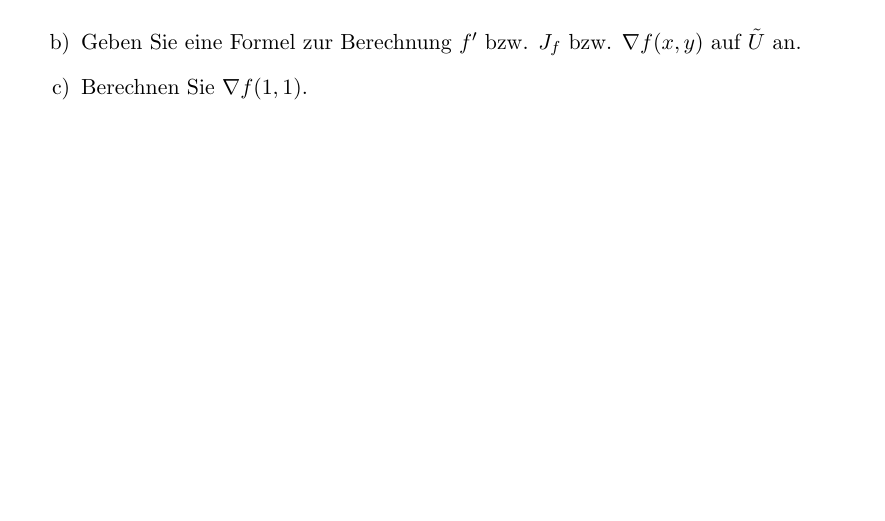
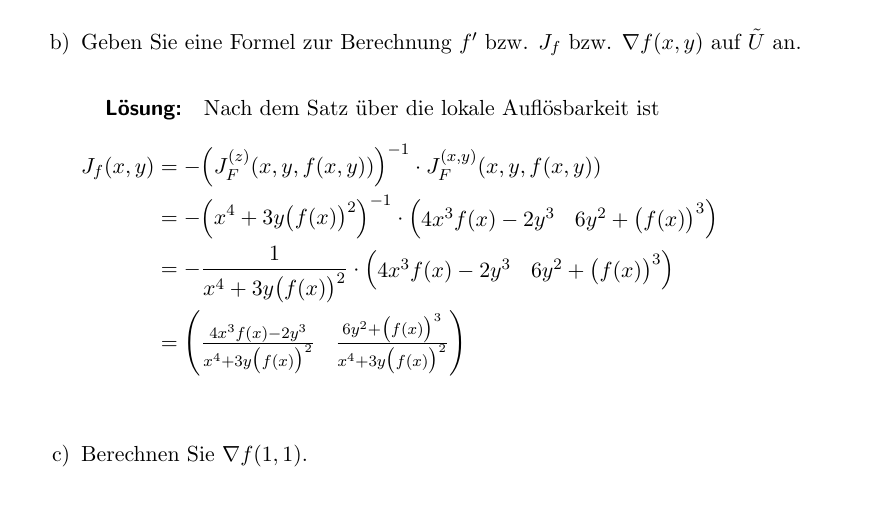
Before and after one commit to kalehmann/TuDDMatheBA, a LaTeX problem sheet (courses/an20/homework/ha11.tex): part of the page, cut so that both start at the same text. Compiled offline with pdfLaTeX.

Commit message:
feat: 2nd part of first task of 11th an20 homework

```diff
--- a/courses/an20/homework/ha11.tex
+++ b/courses/an20/homework/ha11.tex
@@ -78,6 +78,21 @@ definiert durch $F(x, y, z) = x^4z - 2xy^3 + yz^3 - 8$.
 \item Geben Sie eine Formel zur Berechnung $f'$ bzw. $J_f$ bzw.
   $\nabla f(x, y)$ auf $\tilde{U}$ an.
 
+  \subparagraph{Lösung:} Nach dem Satz über die lokale Auflösbarkeit ist
+  \begin{flalign*}
+    J_f(x, y) &= - \qty\Big(J_F^{(z)}(x, y, f(x, y)))^{-1} \cdot J_F^{(x, y)}(x, y, f(x, y)) & \\
+    &= - \qty\Big(x^4 + 3y\qty\big(f(x))^2)^{-1} \cdot \begin{pmatrix}
+      4x^3f(x) - 2 y^3 & 6y^2 + \qty\big(f(x))^3
+    \end{pmatrix} \\
+    &= - \frac{1}{x^4 + 3y\qty\big(f(x))^2} \cdot \begin{pmatrix}
+      4x^3f(x) - 2 y^3 & 6y^2 + \qty\big(f(x))^3
+    \end{pmatrix} \\
+    &= \begin{pmatrix}
+      \frac{4x^3f(x) - 2 y^3}{x^4 + 3y\qty\big(f(x))^2} &
+      \frac{6y^2 + \qty\big(f(x))^3}{x^4 + 3y\qty\big(f(x))^2}
+    \end{pmatrix} \\
+  \end{flalign*}
+
 \item Berechnen Sie $\nabla f(1, 1)$.
 \end{enumerate}
 
```
